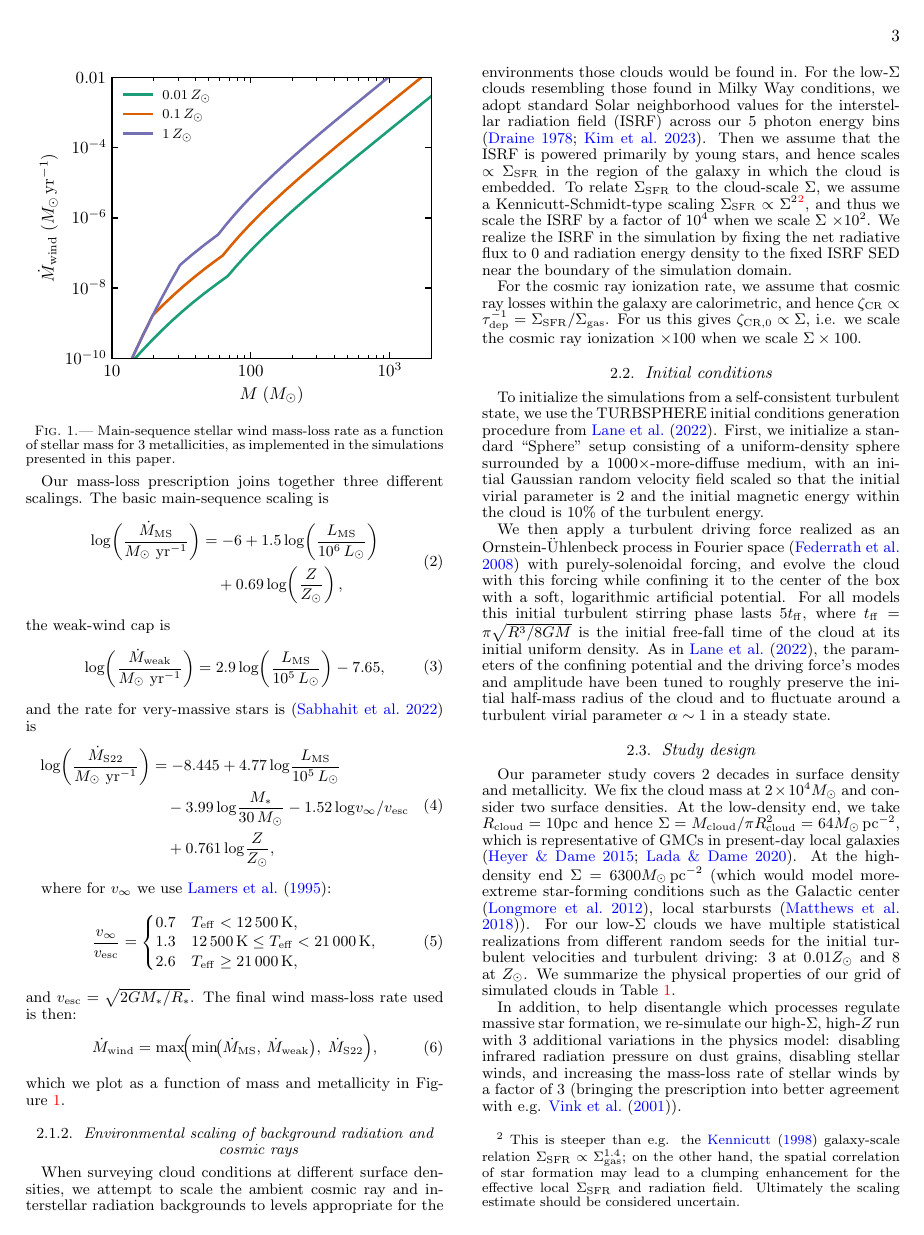
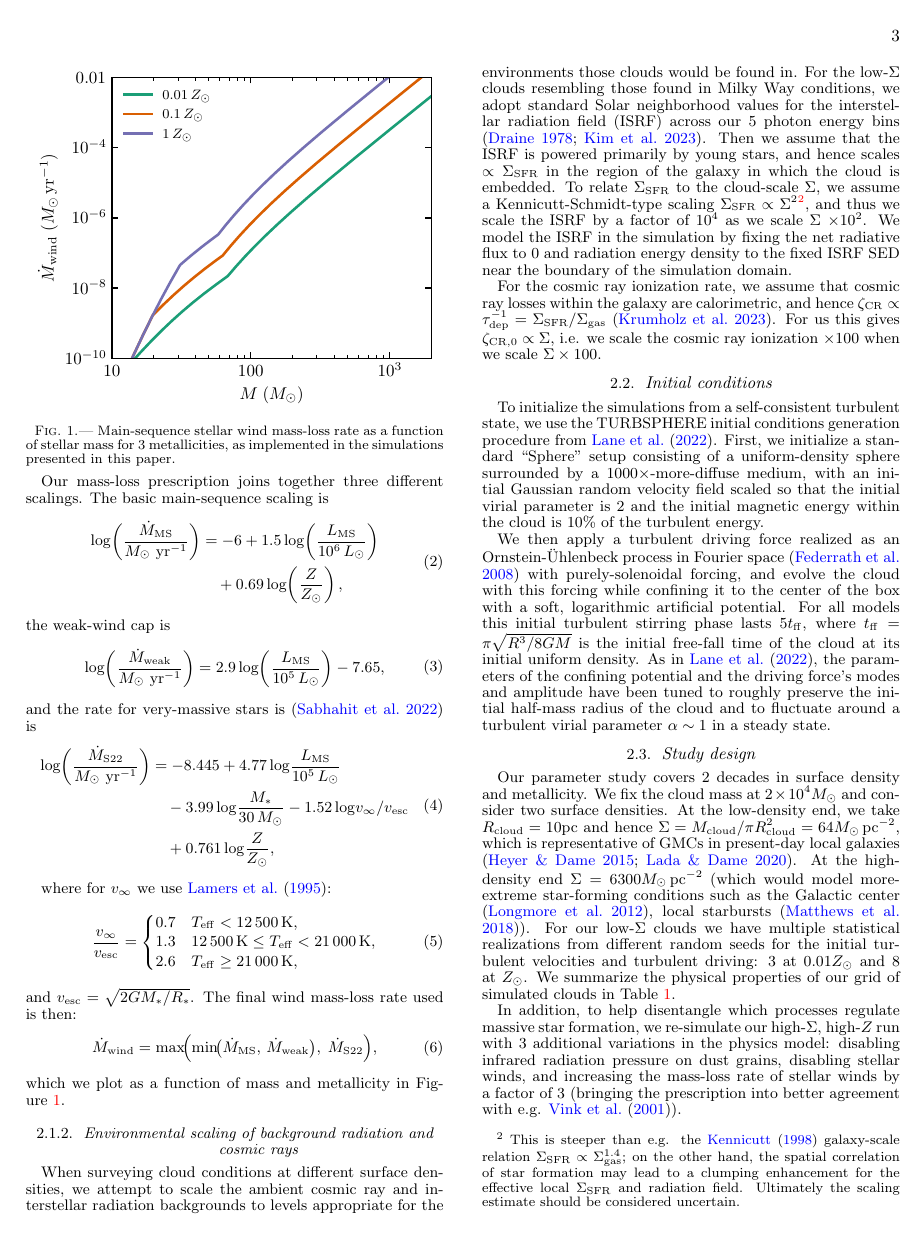
Before and after one commit to mikegrudic/starforge_high_sigma, a LaTeX document (manuscript.tex): page 3 of 15. Compiled offline with pdfLaTeX.

Commit message:
Updates from Overleaf

```diff
--- a/manuscript.tex
+++ b/manuscript.tex
@@ -148,9 +148,9 @@ In our preliminary experiments it was immediately apparent that more-massive sta
 
 \subsubsection{Environmental scaling of background radiation and cosmic rays}
 \label{sec:isrf}
-When surveying cloud conditions at different surface densities, we attempt to scale the ambient cosmic ray and interstellar radiation backgrounds to levels appropriate for the environments those clouds would be found in. For the low-$\Sigma$ clouds resembling those found in Milky Way conditions, we adopt standard Solar neighborhood values for the interstellar radiation field (ISRF) across our 5 photon energy bins \citep{draine_1978_isrf,kim:2022.athena.ism.physics}. Then we assume that the ISRF is powered primarily by young stars, and hence scales $\propto \Sigma_{\rm SFR}$ in the region of the galaxy in which the cloud is embedded. To relate $\Sigma_{\rm SFR}$ to the cloud-scale $\Sigma$, we assume a Kennicutt-Schmidt-type scaling $\Sigma_{\rm SFR} \propto \Sigma^2$\footnote{This is steeper than e.g. the \citet{kennicutt:1998.review} galaxy-scale relation $\Sigma_{\rm SFR}\propto \Sigma_{\rm gas}^{1.4}$; on the other hand, the spatial correlation of star formation may lead to a clumping enhancement for the effective local $\Sigma_{\rm SFR}$ and radiation field. Ultimately the scaling estimate should be considered uncertain.}, and thus we scale the ISRF by a factor of $10^4$ when we scale $\Sigma$ $\times 10^2$. We realize the ISRF in the simulation by fixing the net radiative flux to 0 and radiation energy density to the fixed ISRF SED near the boundary of the simulation domain.
+When surveying cloud conditions at different surface densities, we attempt to scale the ambient cosmic ray and interstellar radiation backgrounds to levels appropriate for the environments those clouds would be found in. For the low-$\Sigma$ clouds resembling those found in Milky Way conditions, we adopt standard Solar neighborhood values for the interstellar radiation field (ISRF) across our 5 photon energy bins \citep{draine_1978_isrf,kim:2022.athena.ism.physics}. Then we assume that the ISRF is powered primarily by young stars, and hence scales $\propto \Sigma_{\rm SFR}$ in the region of the galaxy in which the cloud is embedded. To relate $\Sigma_{\rm SFR}$ to the cloud-scale $\Sigma$, we assume a Kennicutt-Schmidt-type scaling $\Sigma_{\rm SFR} \propto \Sigma^2$\footnote{This is steeper than e.g. the \citet{kennicutt:1998.review} galaxy-scale relation $\Sigma_{\rm SFR}\propto \Sigma_{\rm gas}^{1.4}$; on the other hand, the spatial correlation of star formation may lead to a clumping enhancement for the effective local $\Sigma_{\rm SFR}$ and radiation field. Ultimately the scaling estimate should be considered uncertain.}, and thus we scale the ISRF by a factor of $10^4$ as we scale $\Sigma$ $\times 10^2$. We model the ISRF in the simulation by fixing the net radiative flux to 0 and radiation energy density to the fixed ISRF SED near the boundary of the simulation domain.
 
-For the cosmic ray ionization rate, we assume that cosmic ray losses within the galaxy are calorimetric, and hence $\zeta_{\rm CR} \propto \tau_{\rm dep}^{-1} = \Sigma_{\rm SFR} / \Sigma_{\rm gas}$. For us this gives $\zeta_{\rm CR,0} \propto \Sigma$, i.e. we scale the cosmic ray ionization $\times 100$ when we scale $\Sigma \times 100$.
+For the cosmic ray ionization rate, we assume that cosmic ray losses within the galaxy are calorimetric, and hence $\zeta_{\rm CR} \propto \tau_{\rm dep}^{-1} = \Sigma_{\rm SFR} / \Sigma_{\rm gas}$ \citep{krumholz:2023.cosmic.rays}. For us this gives $\zeta_{\rm CR,0} \propto \Sigma$, i.e. we scale the cosmic ray ionization $\times 100$ when we scale $\Sigma \times 100$.
 
 
 \subsection{Initial conditions}
```
Also changed, not shown: manuscript.tex (4 more changed lines).
